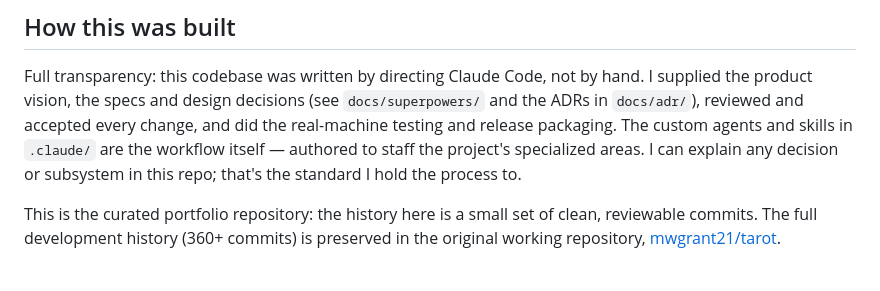
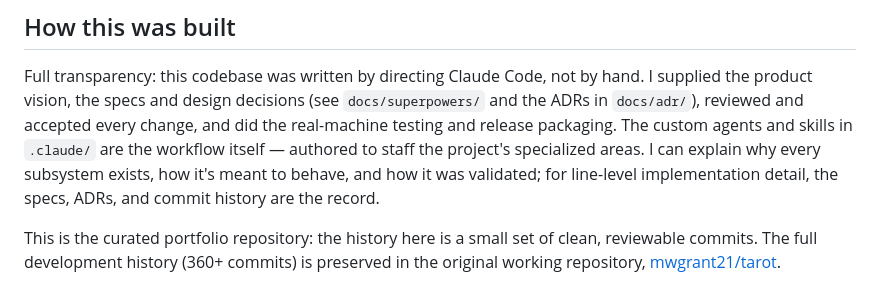
Before and after one commit to mwgrant21/Miriels, a Markdown page: README.md, the part around the change. Drawn GitHub-style.

Commit message:
docs: refine build-transparency wording

```diff
--- a/README.md
+++ b/README.md
@@ -118,8 +118,9 @@ Full transparency: this codebase was written by directing Claude Code, not by ha
 supplied the product vision, the specs and design decisions (see `docs/superpowers/` and
 the ADRs in `docs/adr/`), reviewed and accepted every change, and did the real-machine
 testing and release packaging. The custom agents and skills in `.claude/` are the workflow
-itself — authored to staff the project's specialized areas. I can explain any decision or
-subsystem in this repo; that's the standard I hold the process to.
+itself — authored to staff the project's specialized areas. I can explain why every
+subsystem exists, how it's meant to behave, and how it was validated; for line-level
+implementation detail, the specs, ADRs, and commit history are the record.
 
 This is the curated portfolio repository: the history here is a small set of clean,
 reviewable commits. The full development history (360+ commits) is preserved in the
```
